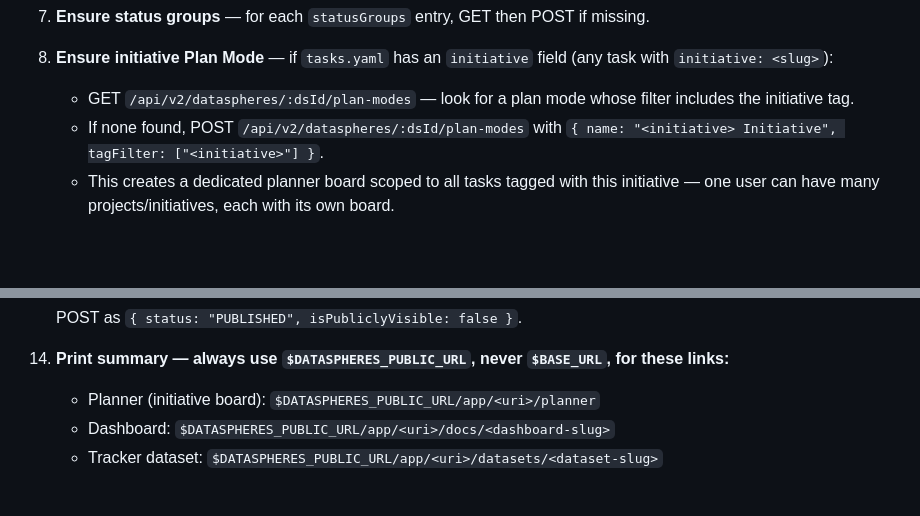
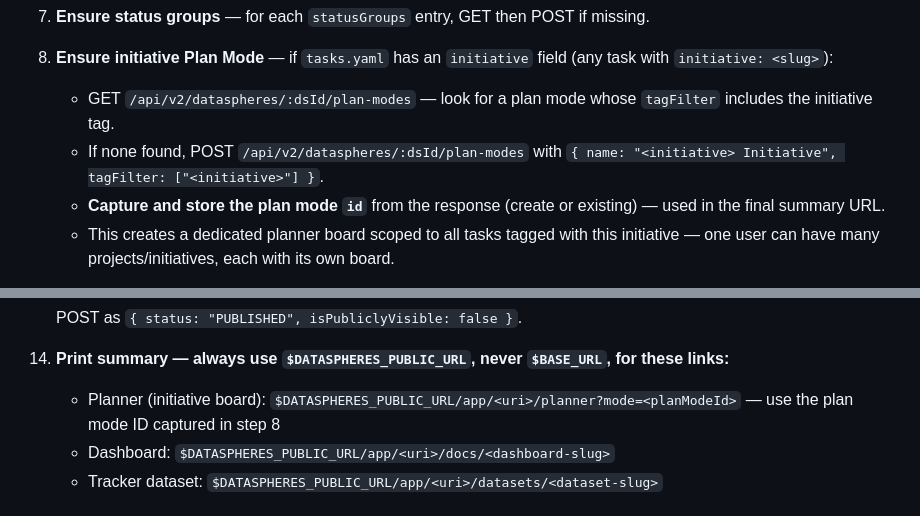
Before and after one commit to geekdreamzz/ari-dai-skills, a Markdown page: all-dai-sdd/SKILL.md, 2 parts joined by grey strips. GitHub-like rendering; blank space fills up the shorter version.

Commit message:
fix: planner link uses ?mode=<planModeId> for direct initiative board
Capture plan mode ID in step 8, use it in step 14 summary URL.
Without ?mode= the planner opens the default board, not the initiative.

Co-Authored-By: Claude Sonnet 4.6 <noreply@anthropic.com>

```diff
--- a/all-dai-sdd/SKILL.md
+++ b/all-dai-sdd/SKILL.md
@@ -597,8 +597,9 @@ Publish all artifacts to the target datasphere in one pass. Idempotent — safe
 7. **Ensure status groups** — for each `statusGroups` entry, GET then POST if missing.
 
 8. **Ensure initiative Plan Mode** — if `tasks.yaml` has an `initiative` field (any task with `initiative: <slug>`):
-   - GET `/api/v2/dataspheres/:dsId/plan-modes` — look for a plan mode whose filter includes the initiative tag.
+   - GET `/api/v2/dataspheres/:dsId/plan-modes` — look for a plan mode whose `tagFilter` includes the initiative tag.
    - If none found, POST `/api/v2/dataspheres/:dsId/plan-modes` with `{ name: "<initiative> Initiative", tagFilter: ["<initiative>"] }`.
+   - **Capture and store the plan mode `id`** from the response (create or existing) — used in the final summary URL.
    - This creates a dedicated planner board scoped to all tasks tagged with this initiative — one user can have many projects/initiatives, each with its own board.
 
 9. **Publish tasks** — POST `/api/v2/dataspheres/:dsId/tasks/bulk` with full task list. `content` must be the full hand-off doc HTML.
@@ -620,7 +621,7 @@ Publish all artifacts to the target datasphere in one pass. Idempotent — safe
     POST as `{ status: "PUBLISHED", isPubliclyVisible: false }`.
 
 14. **Print summary — always use `$DATASPHERES_PUBLIC_URL`, never `$BASE_URL`, for these links:**
-    - Planner (initiative board): `$DATASPHERES_PUBLIC_URL/app/<uri>/planner`
+    - Planner (initiative board): `$DATASPHERES_PUBLIC_URL/app/<uri>/planner?mode=<planModeId>` — use the plan mode ID captured in step 8
     - Dashboard: `$DATASPHERES_PUBLIC_URL/app/<uri>/docs/<dashboard-slug>`
     - Tracker dataset: `$DATASPHERES_PUBLIC_URL/app/<uri>/datasets/<dataset-slug>`
 
```
